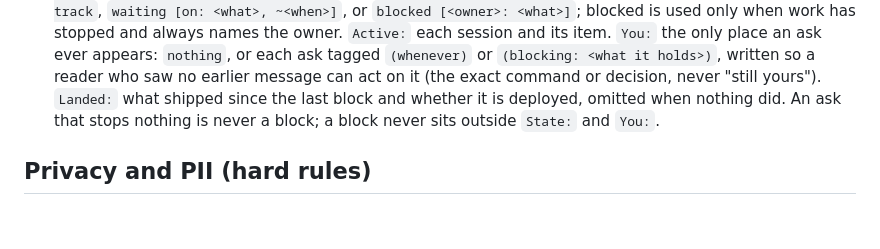
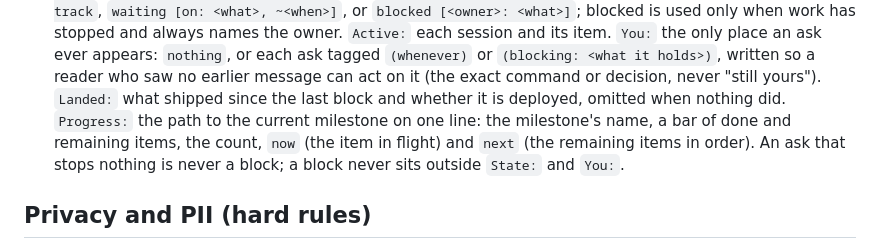
Before and after one commit to getmaipai/.github, a Markdown page: CLAUDE.md, the part around the change. Rendered like a GitHub page; blank space fills up the shorter version.

Commit message:
Status block: a Progress line, the path to the milestone at a glance
Co-Authored-By: Claude Opus 5 <noreply@anthropic.com>
Claude-Session: https://claude.ai/code/session_01N2uSu9rAsYLxRhkfiNhwun

```diff
--- a/CLAUDE.md
+++ b/CLAUDE.md
@@ -397,7 +397,10 @@ These apply to docs, UI copy, comments, commit messages, changelogs, issues.
   a reader who saw no earlier message can act on it (the exact
   command or decision, never "still yours"). `Landed:` what shipped
   since the last block and whether it is deployed, omitted when
-  nothing did. An ask that stops nothing is never a block; a block
+  nothing did. `Progress:` the path to the current milestone on one
+  line: the milestone's name, a bar of done and remaining items, the
+  count, `now` (the item in flight) and `next` (the remaining items in
+  order). An ask that stops nothing is never a block; a block
   never sits outside `State:` and `You:`.
 
 ## Privacy and PII (hard rules)
```
Also changed, not shown: 1 other file.
